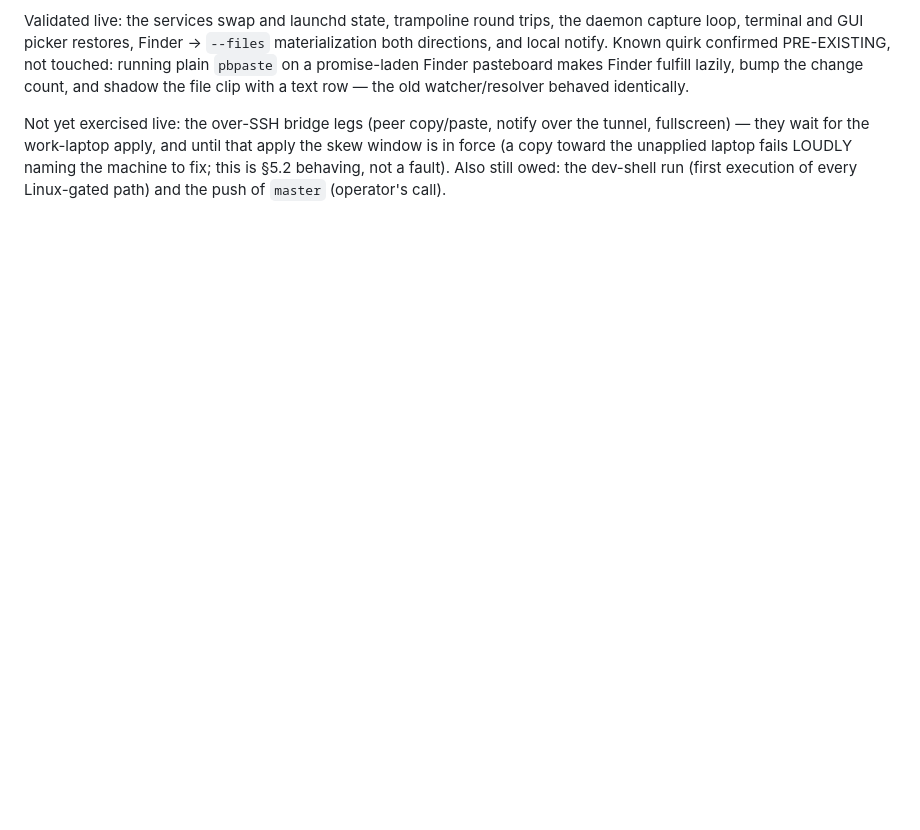
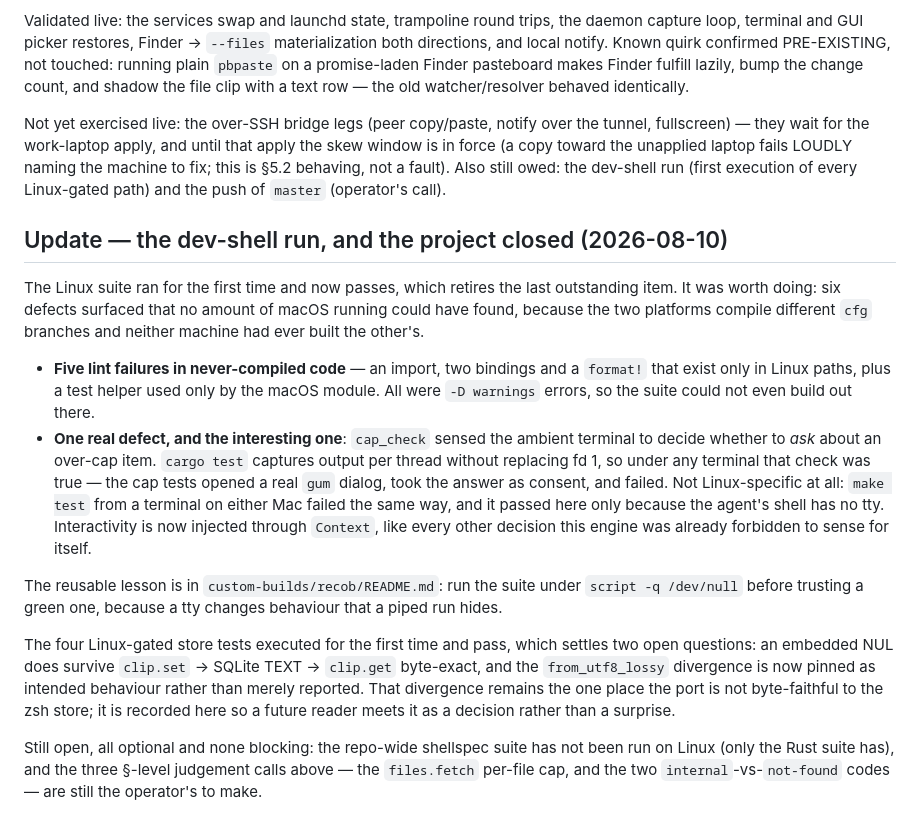
Before and after one commit to Townk/dotfiles, a Markdown page: docs/recob-handoff.md, the part around the change. Rendered like a GitHub page; blank space fills up the shorter version.

Commit message:
docs(recob): close out the project with the dev-shell findings
## Changes Description

The Linux suite passes, retiring the last outstanding item. Records
what the first run found and, more usefully, how to find that class
again: run the suite under `script -q /dev/null` before trusting a
green one, because cargo test leaves fd 1 a tty and code that senses
the terminal behaves differently piped than interactively — which is
exactly how the cap tests came to open a real confirm dialog.

Also notes the two platform traps for the next reader: the macOS and
Linux builds compile different cfg branches, so lints in one are
invisible from the other, and the Linux target cannot be cross-checked
from a Mac because rusqlite bundles SQLite and cc-rs needs a C cross
compiler.

```diff
--- a/docs/recob-handoff.md
+++ b/docs/recob-handoff.md
@@ -357,3 +357,41 @@ that apply the skew window is in force (a copy toward the unapplied laptop
 fails LOUDLY naming the machine to fix; this is §5.2 behaving, not a fault).
 Also still owed: the dev-shell run (first execution of every Linux-gated
 path) and the push of `master` (operator's call).
+
+## Update — the dev-shell run, and the project closed (2026-08-10)
+
+The Linux suite ran for the first time and now passes, which retires the last
+outstanding item. It was worth doing: six defects surfaced that no amount of
+macOS running could have found, because the two platforms compile different
+`cfg` branches and neither machine had ever built the other's.
+
+* **Five lint failures in never-compiled code** — an import, two bindings and
+  a `format!` that exist only in Linux paths, plus a test helper used only by
+  the macOS module. All were `-D warnings` errors, so the suite could not
+  even build out there.
+* **One real defect, and the interesting one**: `cap_check` sensed the
+  ambient terminal to decide whether to *ask* about an over-cap item.
+  `cargo test` captures output per thread without replacing fd 1, so under
+  any terminal that check was true — the cap tests opened a real `gum`
+  dialog, took the answer as consent, and failed. Not Linux-specific at all:
+  `make test` from a terminal on either Mac failed the same way, and it
+  passed here only because the agent's shell has no tty. Interactivity is now
+  injected through `Context`, like every other decision this engine was
+  already forbidden to sense for itself.
+
+The reusable lesson is in `custom-builds/recob/README.md`: run the suite
+under `script -q /dev/null` before trusting a green one, because a tty
+changes behaviour that a piped run hides.
+
+The four Linux-gated store tests executed for the first time and pass, which
+settles two open questions: an embedded NUL does survive `clip.set` → SQLite
+TEXT → `clip.get` byte-exact, and the `from_utf8_lossy` divergence is now
+pinned as intended behaviour rather than merely reported. That divergence
+remains the one place the port is not byte-faithful to the zsh store; it is
+recorded here so a future reader meets it as a decision rather than a
+surprise.
+
+Still open, all optional and none blocking: the repo-wide shellspec suite has
+not been run on Linux (only the Rust suite has), and the three §-level
+judgement calls above — the `files.fetch` per-file cap, and the two
+`internal`-vs-`not-found` codes — are still the operator's to make.
```
Also changed, not shown: custom-builds/recob/README.md (+20 -0 lines).
